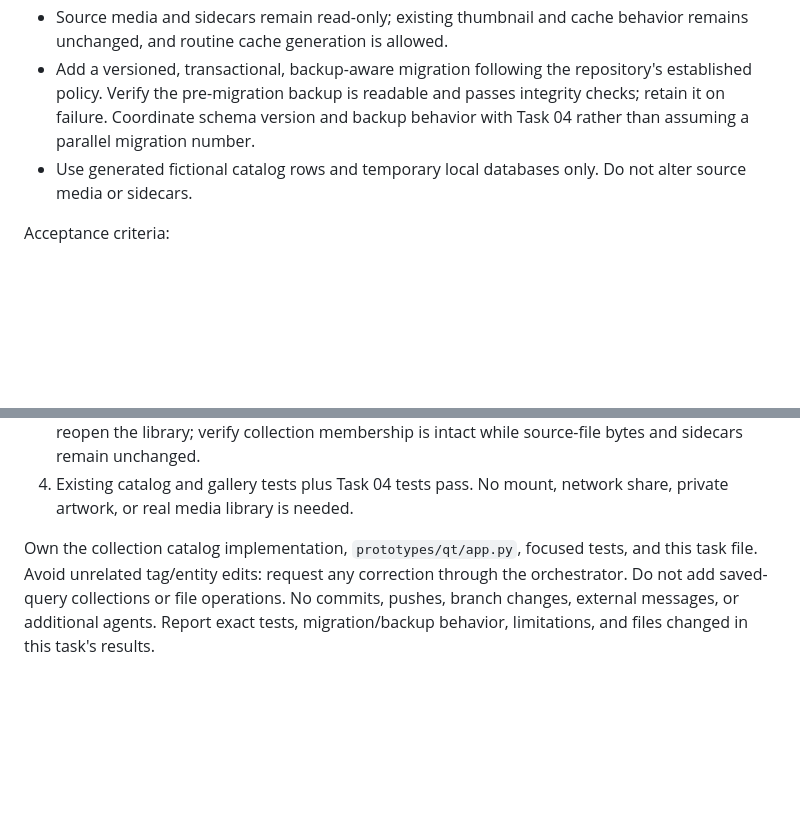
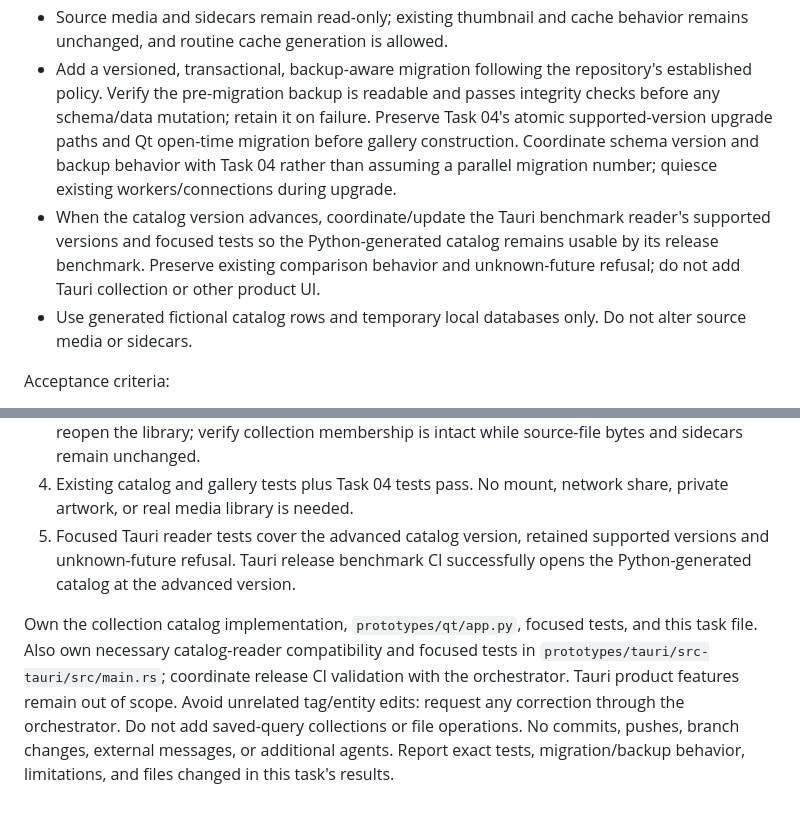
Before and after one commit to isaaclepes/DefiantMaple, a Markdown page: docs/tasks/05-manual-collections.md, 2 parts joined by grey strips. Rendered like a GitHub page; blank space fills up the shorter version.

```diff
--- a/docs/tasks/05-manual-collections.md
+++ b/docs/tasks/05-manual-collections.md
@@ -25,9 +25,15 @@ delivered by Task 04. Add a bounded user-curated collection increment:
   behavior remains unchanged, and routine cache generation is allowed.
 - Add a versioned, transactional, backup-aware migration following the
   repository's established policy. Verify the pre-migration backup is readable
-  and passes integrity checks; retain it on failure. Coordinate schema version
+  and passes integrity checks before any schema/data mutation; retain it on
+  failure. Preserve Task 04's atomic supported-version upgrade paths and Qt
+  open-time migration before gallery construction. Coordinate schema version
   and backup behavior with Task 04 rather than assuming a parallel migration
-  number.
+  number; quiesce existing workers/connections during upgrade.
+- When the catalog version advances, coordinate/update the Tauri benchmark
+  reader's supported versions and focused tests so the Python-generated catalog
+  remains usable by its release benchmark. Preserve existing comparison behavior
+  and unknown-future refusal; do not add Tauri collection or other product UI.
 - Use generated fictional catalog rows and temporary local databases only.
   Do not alter source media or sidecars.
 
@@ -45,9 +51,15 @@ Acceptance criteria:
    while source-file bytes and sidecars remain unchanged.
 4. Existing catalog and gallery tests plus Task 04 tests pass. No mount, network
    share, private artwork, or real media library is needed.
+5. Focused Tauri reader tests cover the advanced catalog version, retained
+   supported versions and unknown-future refusal. Tauri release benchmark CI
+   successfully opens the Python-generated catalog at the advanced version.
 
 Own the collection catalog implementation, `prototypes/qt/app.py`, focused
-tests, and this task file. Avoid unrelated tag/entity edits: request any
+tests, and this task file. Also own necessary catalog-reader compatibility and
+focused tests in `prototypes/tauri/src-tauri/src/main.rs`; coordinate release CI
+validation with the orchestrator. Tauri product features remain out of scope.
+Avoid unrelated tag/entity edits: request any
 correction through the orchestrator. Do not add saved-query collections or file
 operations. No commits, pushes, branch changes, external messages, or additional
 agents. Report exact tests, migration/backup behavior, limitations, and files
```
Also changed, not shown: docs/tasks/04-tags-entities.md (+56 -17 lines).
